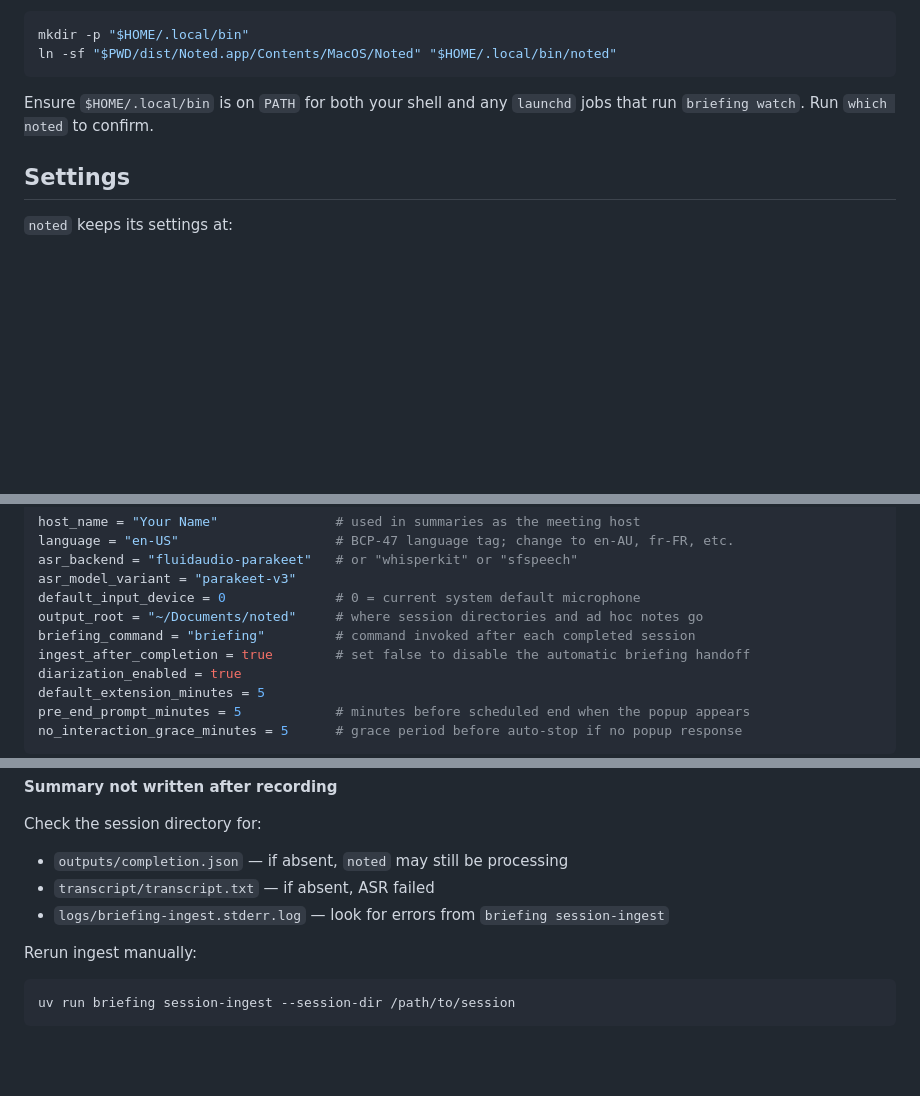
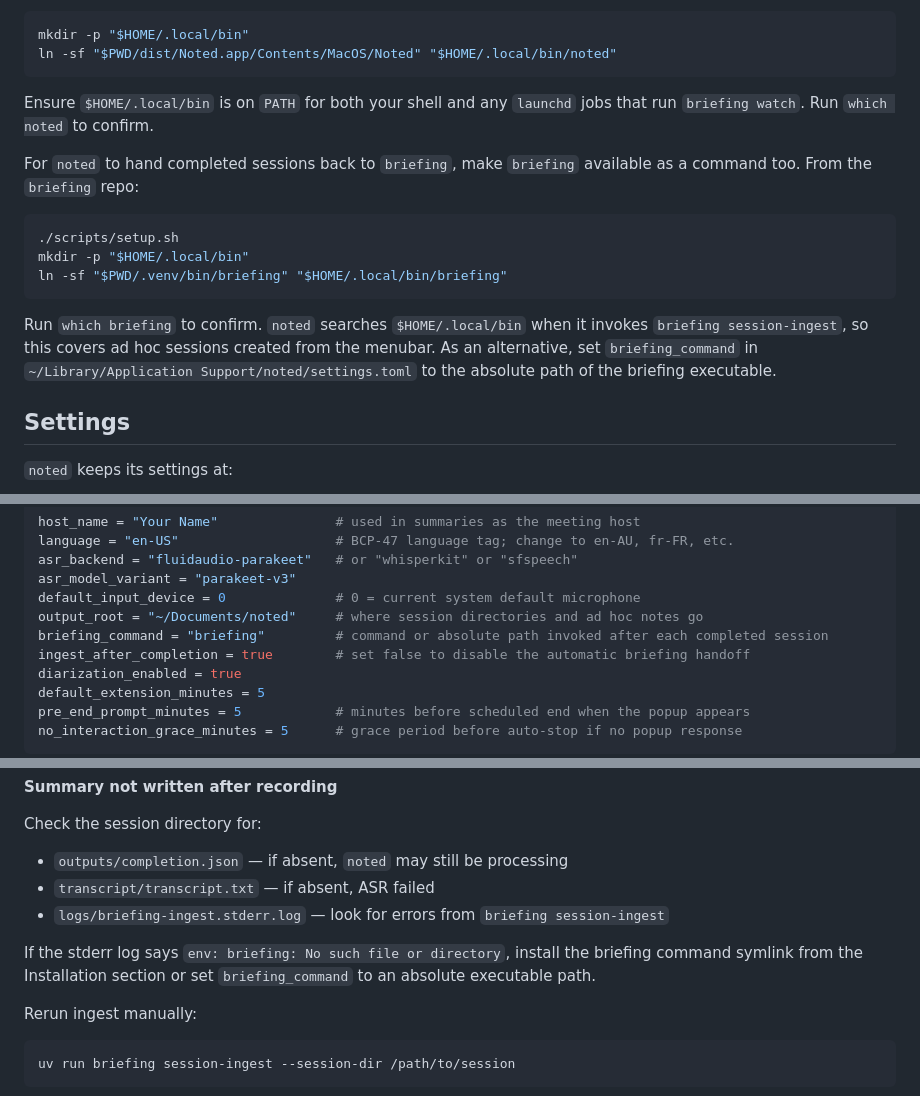
Before and after one commit to darrencroton/noted, a Markdown page: README.md, 3 parts joined by grey strips. Rendered like a GitHub page; blank space fills up the shorter version.

Commit message:
Document briefing command setup for ingest handoff
Clarify that noted needs to find a briefing executable after completed sessions, especially for ad hoc sessions stored outside the briefing sessions directory.

Changed files:
- README.md: add briefing symlink setup, clarify briefing_command can be an absolute path, and document the missing-command troubleshooting case.

````diff
--- a/README.md
+++ b/README.md
@@ -39,6 +39,16 @@ ln -sf "$PWD/dist/Noted.app/Contents/MacOS/Noted" "$HOME/.local/bin/noted"
 
 Ensure `$HOME/.local/bin` is on `PATH` for both your shell and any `launchd` jobs that run `briefing watch`. Run `which noted` to confirm.
 
+For `noted` to hand completed sessions back to `briefing`, make `briefing` available as a command too. From the `briefing` repo:
+
+```bash
+./scripts/setup.sh
+mkdir -p "$HOME/.local/bin"
+ln -sf "$PWD/.venv/bin/briefing" "$HOME/.local/bin/briefing"
+```
+
+Run `which briefing` to confirm. `noted` searches `$HOME/.local/bin` when it invokes `briefing session-ingest`, so this covers ad hoc sessions created from the menubar. As an alternative, set `briefing_command` in `~/Library/Application Support/noted/settings.toml` to the absolute path of the briefing executable.
+
 ## Settings
 
 `noted` keeps its settings at:
@@ -56,7 +66,7 @@ asr_backend = "fluidaudio-parakeet"   # or "whisperkit" or "sfspeech"
 asr_model_variant = "parakeet-v3"
 default_input_device = 0              # 0 = current system default microphone
 output_root = "~/Documents/noted"     # where session directories and ad hoc notes go
-briefing_command = "briefing"         # command invoked after each completed session
+briefing_command = "briefing"         # command or absolute path invoked after each completed session
 ingest_after_completion = true        # set false to disable the automatic briefing handoff
 diarization_enabled = true
 default_extension_minutes = 5
@@ -194,6 +204,8 @@ Check the session directory for:
 - `transcript/transcript.txt` — if absent, ASR failed
 - `logs/briefing-ingest.stderr.log` — look for errors from `briefing session-ingest`
 
+If the stderr log says `env: briefing: No such file or directory`, install the briefing command symlink from the Installation section or set `briefing_command` to an absolute executable path.
+
 Rerun ingest manually:
 
 ```bash
````
